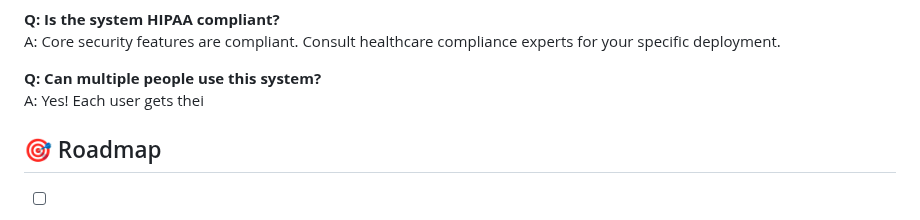
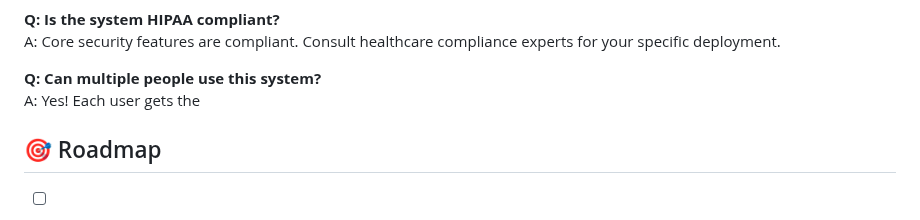
Before and after one commit to VedaShivayogi/Healthcare-Face-Recognition-Login-System, a Markdown page: README.md, the part around the change. GitHub-like rendering.

Commit message:
Fix typo in FAQ section of README

```diff
--- a/README.md
+++ b/README.md
@@ -439,7 +439,7 @@ A: Yes! Multiple formats supported: Excel, PDF, JSON.
 A: Core security features are compliant. Consult healthcare compliance experts for your specific deployment.
 
 **Q: Can multiple people use this system?**
-A: Yes! Each user gets thei
+A: Yes! Each user gets the
 
 ## 🎯 Roadmap
 
```
